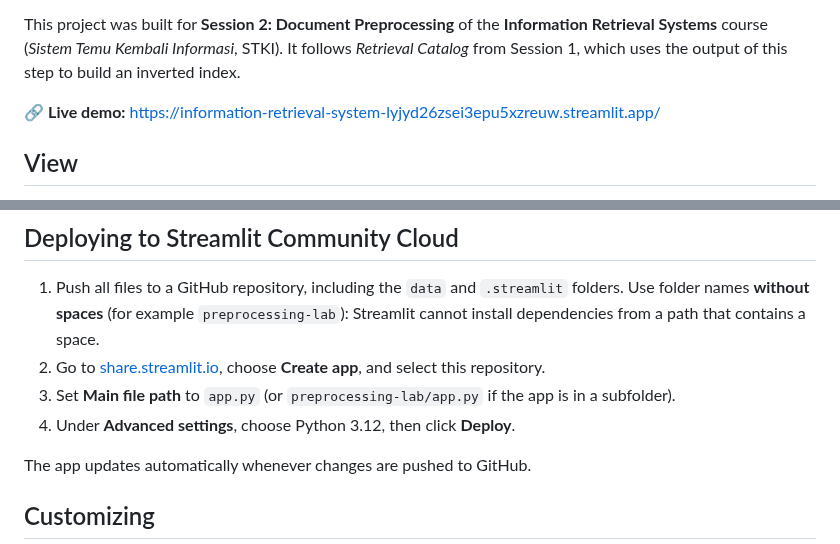
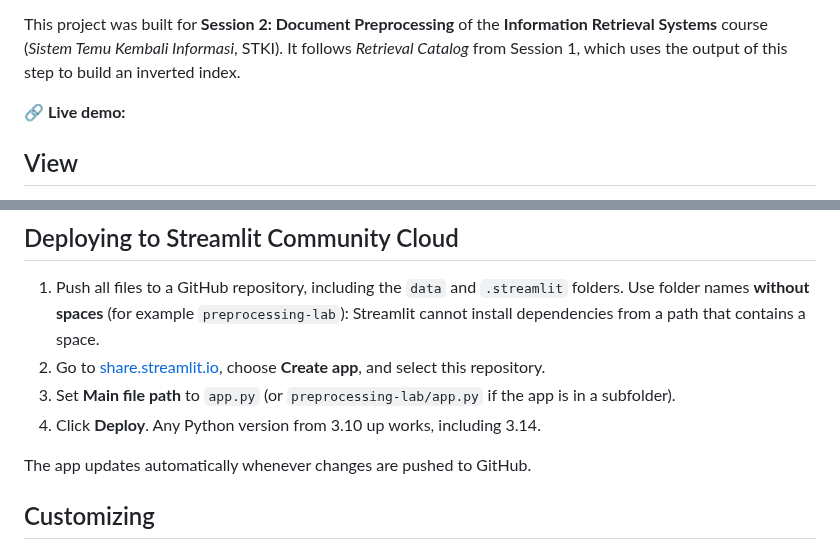
Before and after one commit to 111202214411-ux/Information-Retrieval-System, a Markdown page: WEEK-2-PREPROCESSING-LAB/README.md, 2 parts joined by grey strips. Rendered like a GitHub page.

```diff
--- a/WEEK-2-PREPROCESSING-LAB/README.md
+++ b/WEEK-2-PREPROCESSING-LAB/README.md
@@ -11,7 +11,7 @@ Retrieval Systems** course (*Sistem Temu Kembali Informasi*, STKI). It follows
 *Retrieval Catalog* from Session 1, which uses the output of this step to build an
 inverted index.
 
-🔗 **Live demo:** https://information-retrieval-system-lyjyd26zsei3epu5xzreuw.streamlit.app/
+🔗 **Live demo:**
 
 ## View
 
@@ -306,7 +306,7 @@ The app opens in your browser at `http://localhost:8501`.
 2. Go to [share.streamlit.io](https://share.streamlit.io), choose **Create app**, and select
    this repository.
 3. Set **Main file path** to `app.py` (or `preprocessing-lab/app.py` if the app is in a subfolder).
-4. Under **Advanced settings**, choose Python 3.12, then click **Deploy**.
+4. Click **Deploy**. Any Python version from 3.10 up works, including 3.14.
 
 The app updates automatically whenever changes are pushed to GitHub.
 
```
